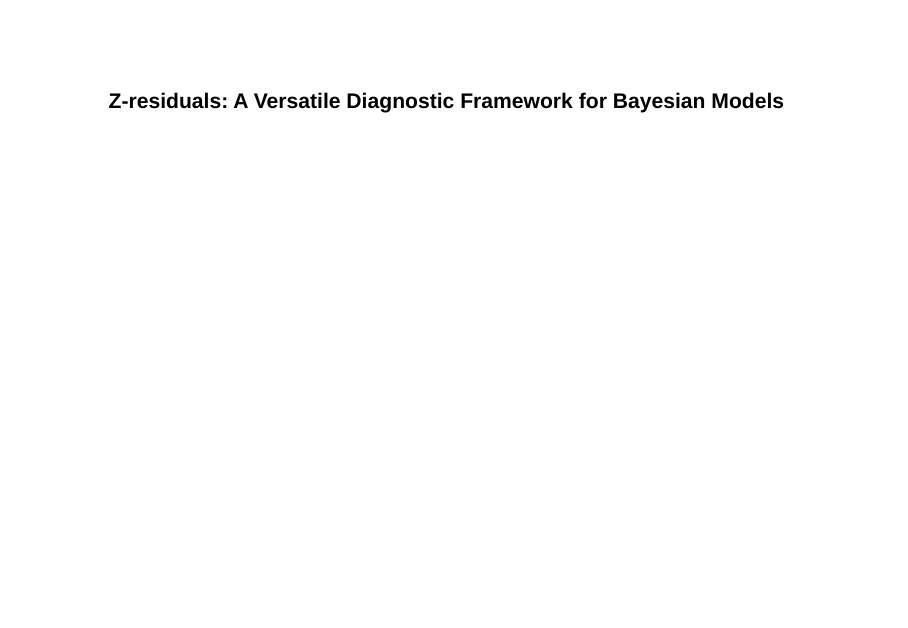
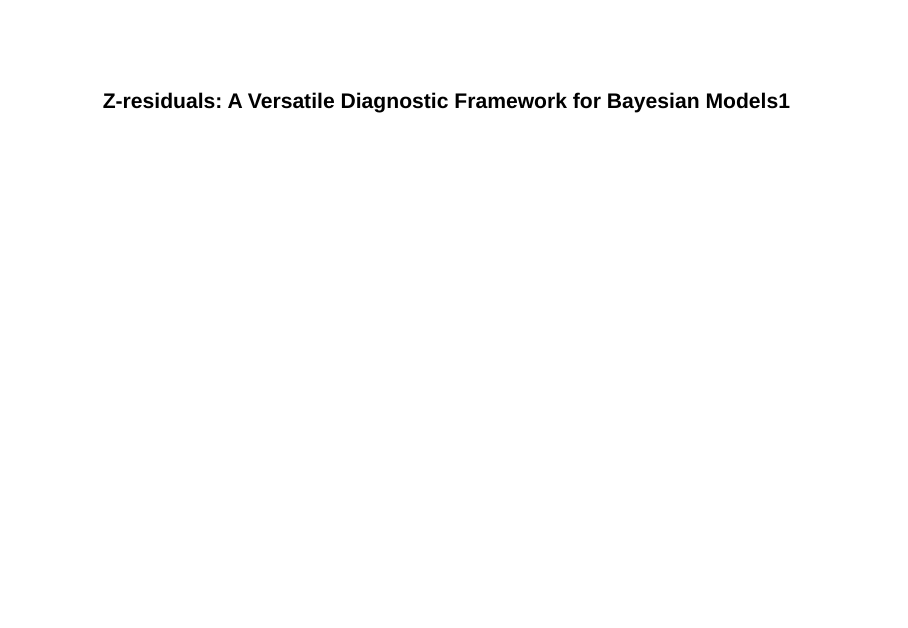
Before and after one commit to longhaiSK/Zresidual_slides_JASA_R1, a Quarto document (slides_bayesian_zresid.qmd): page 1 of 42. Rendered offline with R 4.5, knitr and Pandoc in place of Quarto, with nearby package versions; drawn as Slidy slides in place of the format the file asks for; some code elsewhere in the file could not run offline.

Commit message:
git_sync from Y3J7JJ9PPF on 2026-08-13 01:21

```diff
--- a/slides_bayesian_zresid.qmd
+++ b/slides_bayesian_zresid.qmd
@@ -1,5 +1,5 @@
 ---
-title: "Z-residuals: A Versatile Diagnostic Framework for Bayesian Models"
+title: "Z-residuals: A Versatile Diagnostic Framework for Bayesian Models1"
 format:
   revealjs:
     embed-resources: false
```
Also changed, not shown: slides_bayesian_zresid.html, slides_bayesian_zresid_files/figure-revealjs/unnamed-chunk-7-1.png, slides_bayesian_zresid_files/figure-revealjs/unnamed-chunk-8-1.png, slides_bayesian_zresid_files/figure-revealjs/unnamed-chunk-9-1.png, 1 other file.
